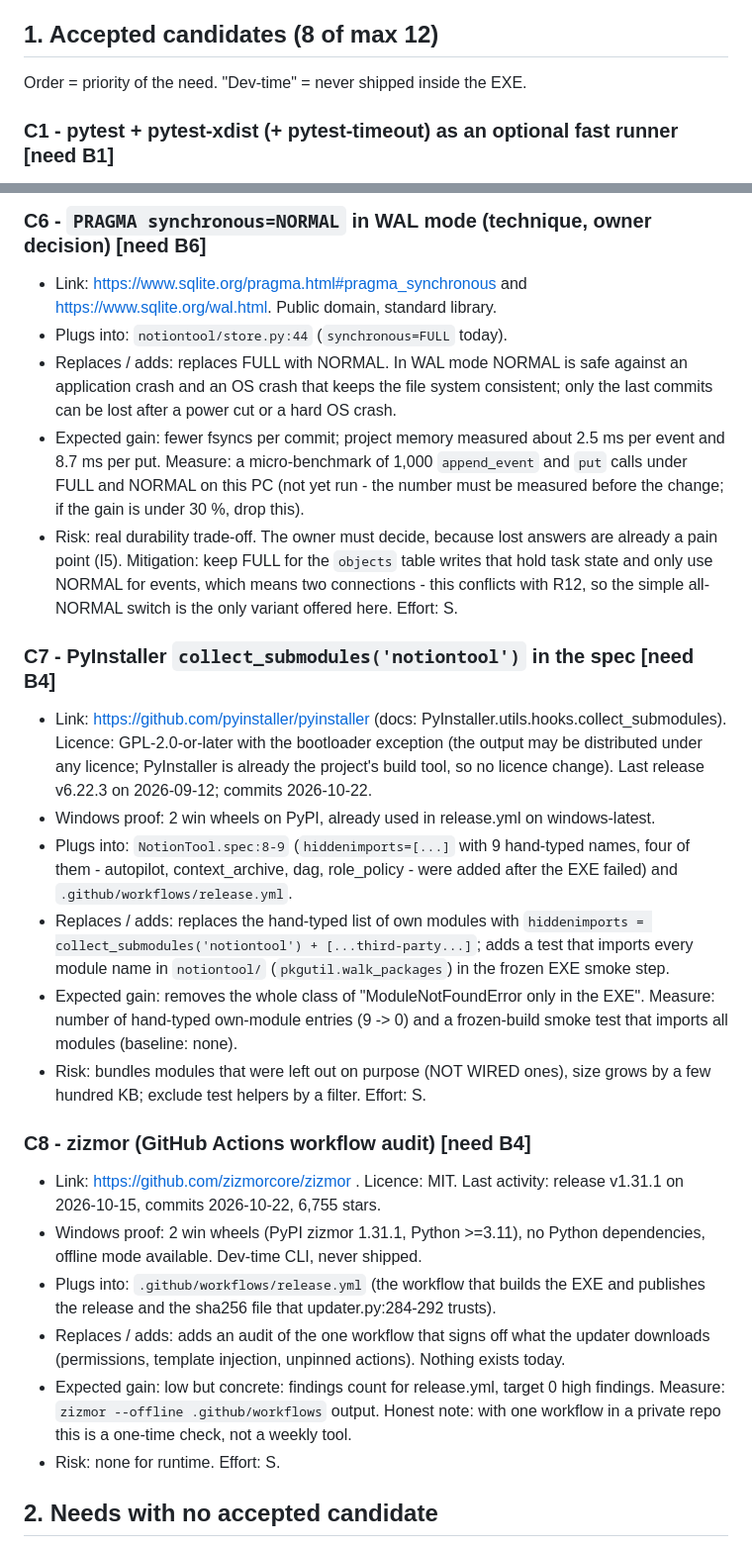
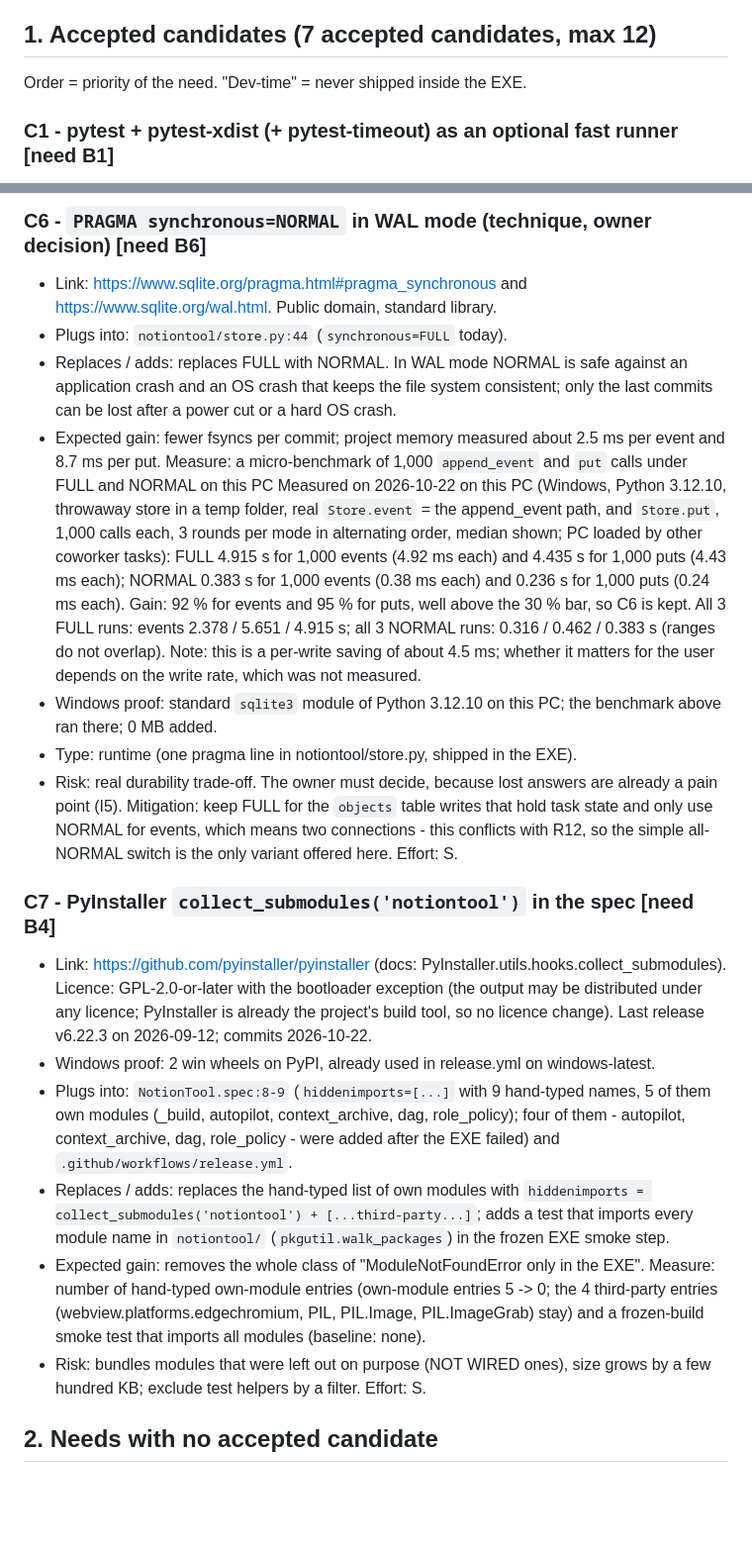
Before and after one commit to 369adi/NotionTool, a Markdown page: docs/research/04-candidates-b.md, 2 parts joined by grey strips. Shown at 99% size. Rendered like a GitHub page; blank space fills up the shorter version.

Commit message:
Task td925034ceb944f60a00d8d9d50c8511f: Fix 1: Researcher B: reliability, packaging, integrations
NotionTool-Task: td925034ceb944f60a00d8d9d50c8511f
NotionTool-Step: 401dac2a-b9fd-80a5-b36b-00aa5c1e3f6d
NotionTool-Goal: Fix 1: Researcher B: reliability, packaging, integrations

```diff
--- a/docs/research/04-candidates-b.md
+++ b/docs/research/04-candidates-b.md
@@ -16,7 +16,7 @@ Out of scope: the app's screens and look.
 
 Baselines used (measured in this worktree or from the critique): store.py:43-44 sets only `journal_mode=WAL` and `synchronous=FULL`; no VACUUM, no auto_vacuum, no user_version anywhere in store.py; DB 325 MB with freelist 49,975 of 79,391 pages (63 %); NotionTool.spec:8-9 lists 9 hand-typed hiddenimports; tests/ has 0 hypothesis imports, 7 pytest imports, 59 time.sleep( calls; engine.py has 47 time.time/monotonic uses and only 12 injectable-clock spots; the repo has no `logging` use at all in notiontool/ (0 matches).
 
-## 1. Accepted candidates (8 of max 12)
+## 1. Accepted candidates (7 accepted candidates, max 12)
 
 Order = priority of the need. "Dev-time" = never shipped inside the EXE.
 
@@ -73,24 +74,18 @@ Order = priority of the need. "Dev-time" = never shipped inside the EXE.
 - Link: https://www.sqlite.org/pragma.html#pragma_synchronous and https://www.sqlite.org/wal.html. Public domain, standard library.
 - Plugs into: `notiontool/store.py:44` (`synchronous=FULL` today).
 - Replaces / adds: replaces FULL with NORMAL. In WAL mode NORMAL is safe against an application crash and an OS crash that keeps the file system consistent; only the last commits can be lost after a power cut or a hard OS crash.
-- Expected gain: fewer fsyncs per commit; project memory measured about 2.5 ms per event and 8.7 ms per put. Measure: a micro-benchmark of 1,000 `append_event` and `put` calls under FULL and NORMAL on this PC (not yet run - the number must be measured before the change; if the gain is under 30 %, drop this).
+- Expected gain: fewer fsyncs per commit; project memory measured about 2.5 ms per event and 8.7 ms per put. Measure: a micro-benchmark of 1,000 `append_event` and `put` calls under FULL and NORMAL on this PC Measured on 2026-10-22 on this PC (Windows, Python 3.12.10, throwaway store in a temp folder, real `Store.event` = the append_event path, and `Store.put`, 1,000 calls each, 3 rounds per mode in alternating order, median shown; PC loaded by other coworker tasks): FULL 4.915 s for 1,000 events (4.92 ms each) and 4.435 s for 1,000 puts (4.43 ms each); NORMAL 0.383 s for 1,000 events (0.38 ms each) and 0.236 s for 1,000 puts (0.24 ms each). Gain: 92 % for events and 95 % for puts, well above the 30 % bar, so C6 is kept. All 3 FULL runs: events 2.378 / 5.651 / 4.915 s; all 3 NORMAL runs: 0.316 / 0.462 / 0.383 s (ranges do not overlap). Note: this is a per-write saving of about 4.5 ms; whether it matters for the user depends on the write rate, which was not measured.
+- Windows proof: standard `sqlite3` module of Python 3.12.10 on this PC; the benchmark above ran there; 0 MB added.
+- Type: runtime (one pragma line in notiontool/store.py, shipped in the EXE).
 - Risk: real durability trade-off. The owner must decide, because lost answers are already a pain point (I5). Mitigation: keep FULL for the `objects` table writes that hold task state and only use NORMAL for events, which means two connections - this conflicts with R12, so the simple all-NORMAL switch is the only variant offered here. Effort: S.
 
 ### C7 - PyInstaller `collect_submodules('notiontool')` in the spec  [need B4]
 - Link: https://github.com/pyinstaller/pyinstaller (docs: PyInstaller.utils.hooks.collect_submodules). Licence: GPL-2.0-or-later with the bootloader exception (the output may be distributed under any licence; PyInstaller is already the project's build tool, so no licence change). Last release v6.22.3 on 2026-09-12; commits 2026-10-22.
 - Windows proof: 2 win wheels on PyPI, already used in release.yml on windows-latest.
-- Plugs into: `NotionTool.spec:8-9` (`hiddenimports=[...]` with 9 hand-typed names, four of them - autopilot, context_archive, dag, role_policy - were added after the EXE failed) and `.github/workflows/release.yml`.
+- Plugs into: `NotionTool.spec:8-9` (`hiddenimports=[...]` with 9 hand-typed names, 5 of them own modules (_build, autopilot, context_archive, dag, role_policy); four of them - autopilot, context_archive, dag, role_policy - were added after the EXE failed) and `.github/workflows/release.yml`.
 - Replaces / adds: replaces the hand-typed list of own modules with `hiddenimports = collect_submodules('notiontool') + [...third-party...]`; adds a test that imports every module name in `notiontool/` (`pkgutil.walk_packages`) in the frozen EXE smoke step.
-- Expected gain: removes the whole class of "ModuleNotFoundError only in the EXE". Measure: number of hand-typed own-module entries (9 -> 0) and a frozen-build smoke test that imports all modules (baseline: none).
+- Expected gain: removes the whole class of "ModuleNotFoundError only in the EXE". Measure: number of hand-typed own-module entries (own-module entries 5 -> 0; the 4 third-party entries (webview.platforms.edgechromium, PIL, PIL.Image, PIL.ImageGrab) stay) and a frozen-build smoke test that imports all modules (baseline: none).
 - Risk: bundles modules that were left out on purpose (NOT WIRED ones), size grows by a few hundred KB; exclude test helpers by a filter. Effort: S.
-
-### C8 - zizmor (GitHub Actions workflow audit)  [need B4]
-- Link: https://github.com/zizmorcore/zizmor . Licence: MIT. Last activity: release v1.31.1 on 2026-10-15, commits 2026-10-22, 6,755 stars.
-- Windows proof: 2 win wheels (PyPI zizmor 1.31.1, Python >=3.11), no Python dependencies, offline mode available. Dev-time CLI, never shipped.
-- Plugs into: `.github/workflows/release.yml` (the workflow that builds the EXE and publishes the release and the sha256 file that updater.py:284-292 trusts).
-- Replaces / adds: adds an audit of the one workflow that signs off what the updater downloads (permissions, template injection, unpinned actions). Nothing exists today.
-- Expected gain: low but concrete: findings count for release.yml, target 0 high findings. Measure: `zizmor --offline .github/workflows` output. Honest note: with one workflow in a private repo this is a one-time check, not a weekly tool.
-- Risk: none for runtime. Effort: S.
 
 ## 2. Needs with no accepted candidate
 
```
Also changed, not shown: other parts of docs/research/04-candidates-b.md (+6 -2 lines).
